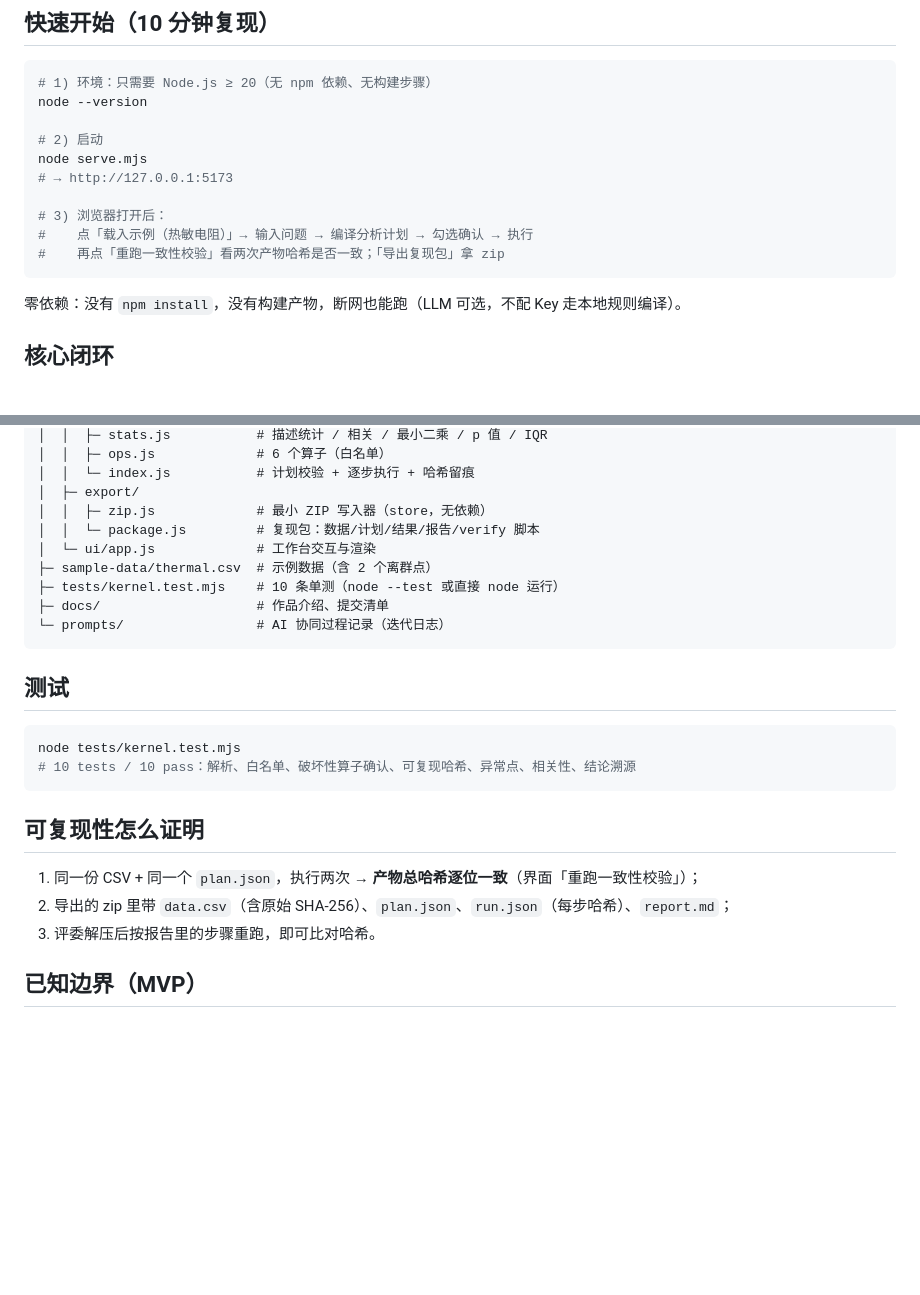
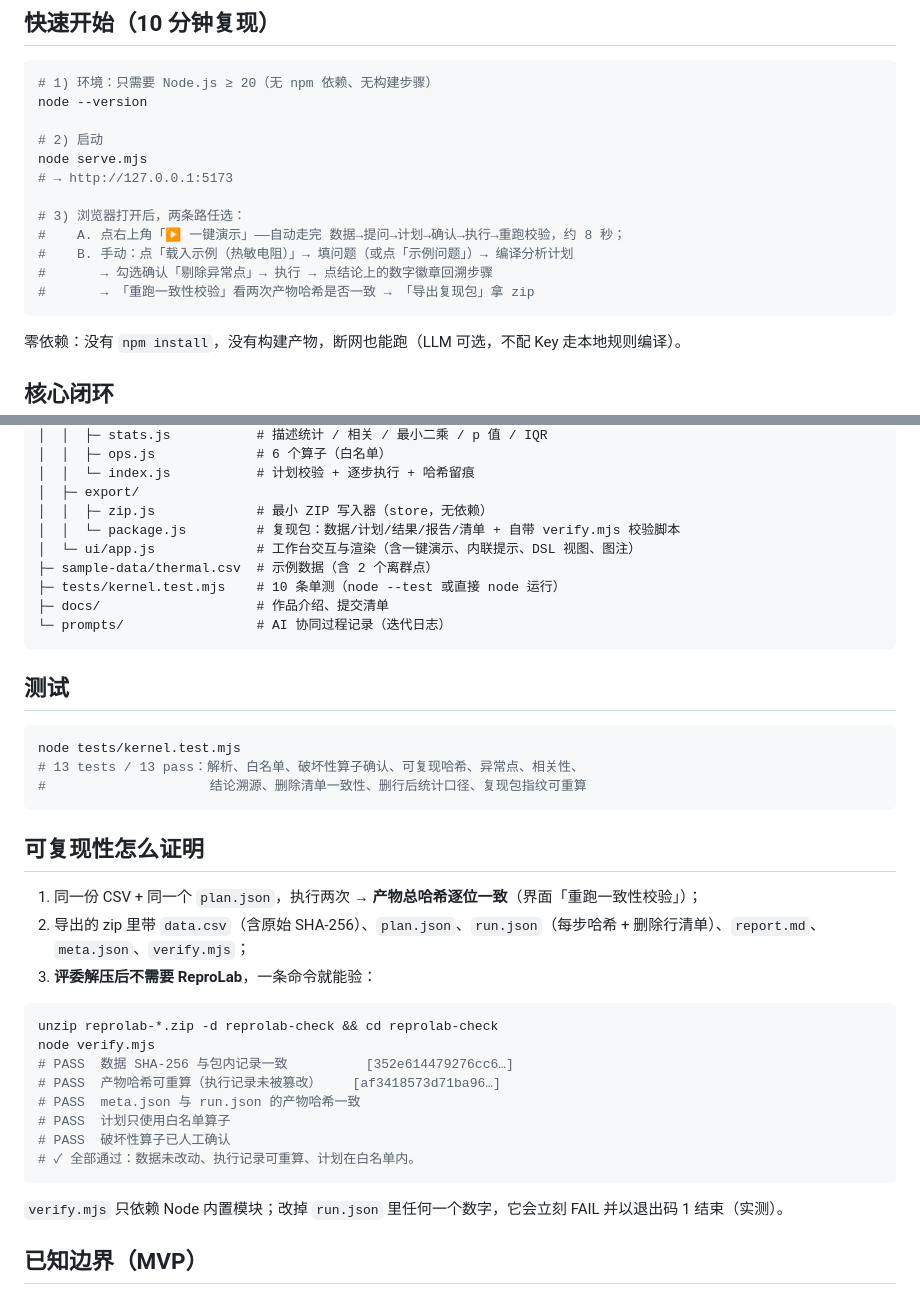
Before and after one commit to 9568138-cloud/reprolab, a Markdown page: README.md, 2 parts joined by grey strips. Rendered like a GitHub page; blank space fills up the shorter version.

````diff
--- a/README.md
+++ b/README.md
@@ -18,9 +18,11 @@ node --version
 node serve.mjs
 # → http://127.0.0.1:5173
 
-# 3) 浏览器打开后：
-#    点「载入示例（热敏电阻）」→ 输入问题 → 编译分析计划 → 勾选确认 → 执行
-#    再点「重跑一致性校验」看两次产物哈希是否一致；「导出复现包」拿 zip
+# 3) 浏览器打开后，两条路任选：
+#    A. 点右上角「▶ 一键演示」——自动走完 数据→提问→计划→确认→执行→重跑校验，约 8 秒；
+#    B. 手动：点「载入示例（热敏电阻）」→ 填问题（或点「示例问题」）→ 编译分析计划
+#       → 勾选确认「剔除异常点」→ 执行 → 点结论上的数字徽章回溯步骤
+#       → 「重跑一致性校验」看两次产物哈希是否一致 → 「导出复现包」拿 zip
 ```
 
 零依赖：没有 `npm install`，没有构建产物，断网也能跑（LLM 可选，不配 Key 走本地规则编译）。
@@ -64,8 +66,8 @@ reprolab/
 │  │  └─ index.js           # 计划校验 + 逐步执行 + 哈希留痕
 │  ├─ export/
 │  │  ├─ zip.js             # 最小 ZIP 写入器（store，无依赖）
-│  │  └─ package.js         # 复现包：数据/计划/结果/报告/verify 脚本
-│  └─ ui/app.js             # 工作台交互与渲染
+│  │  └─ package.js         # 复现包：数据/计划/结果/报告/清单 + 自带 verify.mjs 校验脚本
+│  └─ ui/app.js             # 工作台交互与渲染（含一键演示、内联提示、DSL 视图、图注）
 ├─ sample-data/thermal.csv  # 示例数据（含 2 个离群点）
 ├─ tests/kernel.test.mjs    # 10 条单测（node --test 或直接 node 运行）
 ├─ docs/                    # 作品介绍、提交清单
@@ -76,14 +78,28 @@ reprolab/
 
 ```bash
 node tests/kernel.test.mjs
-# 10 tests / 10 pass：解析、白名单、破坏性算子确认、可复现哈希、异常点、相关性、结论溯源
+# 13 tests / 13 pass：解析、白名单、破坏性算子确认、可复现哈希、异常点、相关性、
+#                     结论溯源、删除清单一致性、删行后统计口径、复现包指纹可重算
 ```
 
 ## 可复现性怎么证明
 
 1. 同一份 CSV + 同一个 `plan.json`，执行两次 → **产物总哈希逐位一致**（界面「重跑一致性校验」）；
-2. 导出的 zip 里带 `data.csv`（含原始 SHA-256）、`plan.json`、`run.json`（每步哈希）、`report.md`；
-3. 评委解压后按报告里的步骤重跑，即可比对哈希。
+2. 导出的 zip 里带 `data.csv`（含原始 SHA-256）、`plan.json`、`run.json`（每步哈希 + 删除行清单）、`report.md`、`meta.json`、`verify.mjs`；
+3. **评委解压后不需要 ReproLab**，一条命令就能验：
+
+```bash
+unzip reprolab-*.zip -d reprolab-check && cd reprolab-check
+node verify.mjs
+# PASS  数据 SHA-256 与包内记录一致          [352e614479276cc6…]
+# PASS  产物哈希可重算（执行记录未被篡改）    [af3418573d71ba96…]
+# PASS  meta.json 与 run.json 的产物哈希一致
+# PASS  计划只使用白名单算子
+# PASS  破坏性算子已人工确认
+# ✓ 全部通过：数据未改动、执行记录可重算、计划在白名单内。
+```
+
+`verify.mjs` 只依赖 Node 内置模块；改掉 `run.json` 里任何一个数字，它会立刻 FAIL 并以退出码 1 结束（实测）。
 
 ## 已知边界（MVP）
 
````
Also changed, not shown: docs/技术文档.md (+9 -7 lines), prompts/README.md (+19 -0 lines).
